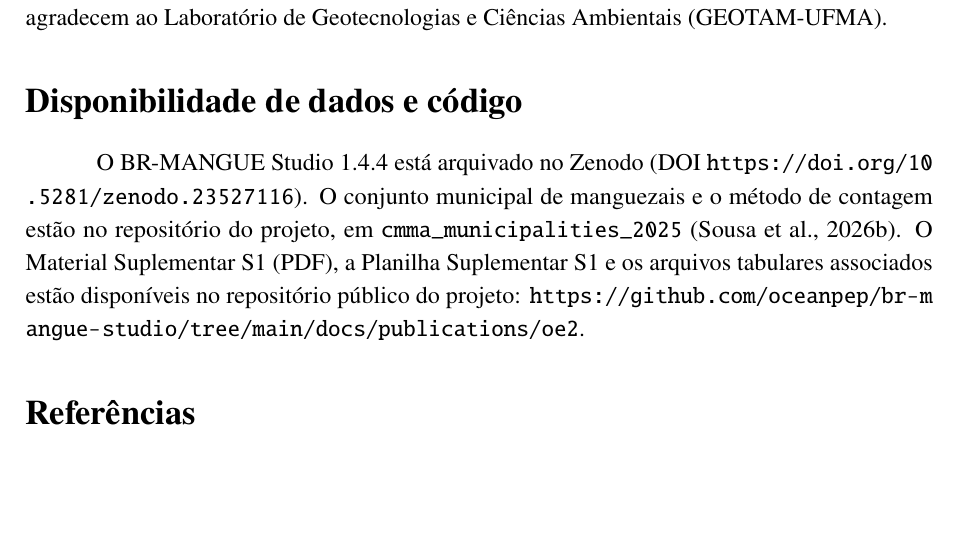
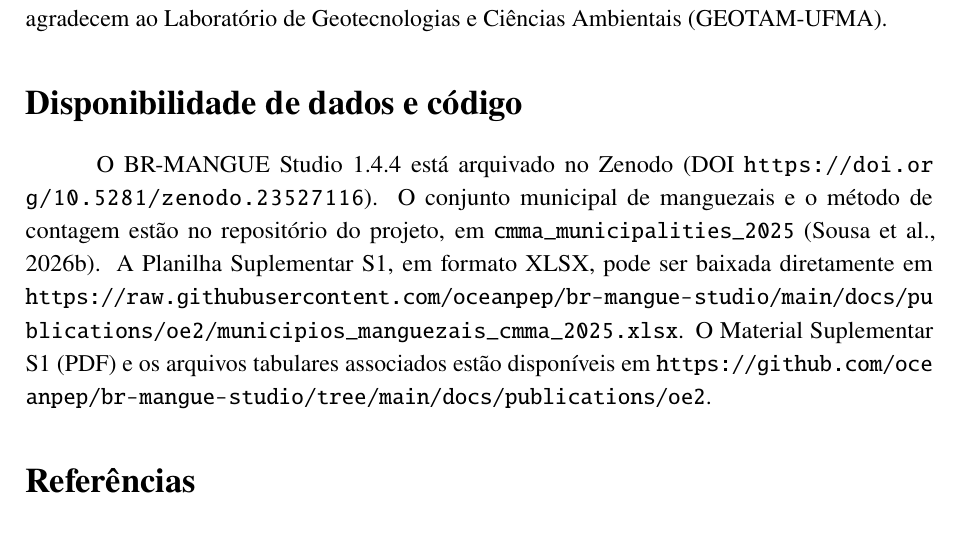
Before and after one commit to oceanpep/br-mangue-studio, a LaTeX document (docs/publications/oe2/manuscript/main.tex): part of page 15 of 18, cut so that both start at the same text, the shorter picture padded with empty space. Compiled offline with pdfLaTeX.

Commit message:
docs: add direct OE2 municipal spreadsheet link

```diff
--- a/docs/publications/oe2/manuscript/main.tex
+++ b/docs/publications/oe2/manuscript/main.tex
@@ -270,7 +270,7 @@ O presente trabalho foi realizado com apoio da Coordenação de Aperfeiçoamento
 \ifdefined\VersaoCega
 Os identificadores persistentes e endereços de código e dados foram omitidos nesta cópia para avaliação cega. O conjunto de dados é identificado por referência anonimizada \citep{dados2026}; o Material Suplementar S1 documenta classes, trajetórias, cálculos e séries anuais.
 \else
-O BR-MANGUE Studio 1.4.4 está arquivado no Zenodo (DOI \url{https://doi.org/10.5281/zenodo.23527116}). O conjunto municipal de manguezais e o método de contagem estão no repositório do projeto, em \texttt{cmma\_municipalities\_2025} \citep{dados2026}. O Material Suplementar S1 (PDF), a Planilha Suplementar S1 e os arquivos tabulares associados estão disponíveis no repositório público do projeto: \url{https://github.com/oceanpep/br-mangue-studio/tree/main/docs/publications/oe2}.
+O BR-MANGUE Studio 1.4.4 está arquivado no Zenodo (DOI \url{https://doi.org/10.5281/zenodo.23527116}). O conjunto municipal de manguezais e o método de contagem estão no repositório do projeto, em \texttt{cmma\_municipalities\_2025} \citep{dados2026}. A Planilha Suplementar S1, em formato XLSX, pode ser baixada diretamente em \url{https://raw.githubusercontent.com/oceanpep/br-mangue-studio/main/docs/publications/oe2/municipios_manguezais_cmma_2025.xlsx}. O Material Suplementar S1 (PDF) e os arquivos tabulares associados estão disponíveis em \url{https://github.com/oceanpep/br-mangue-studio/tree/main/docs/publications/oe2}.
 \fi
 
 \FloatBarrier
```
Also changed, not shown: docs/publications/oe2/README.md, 2 other files.
